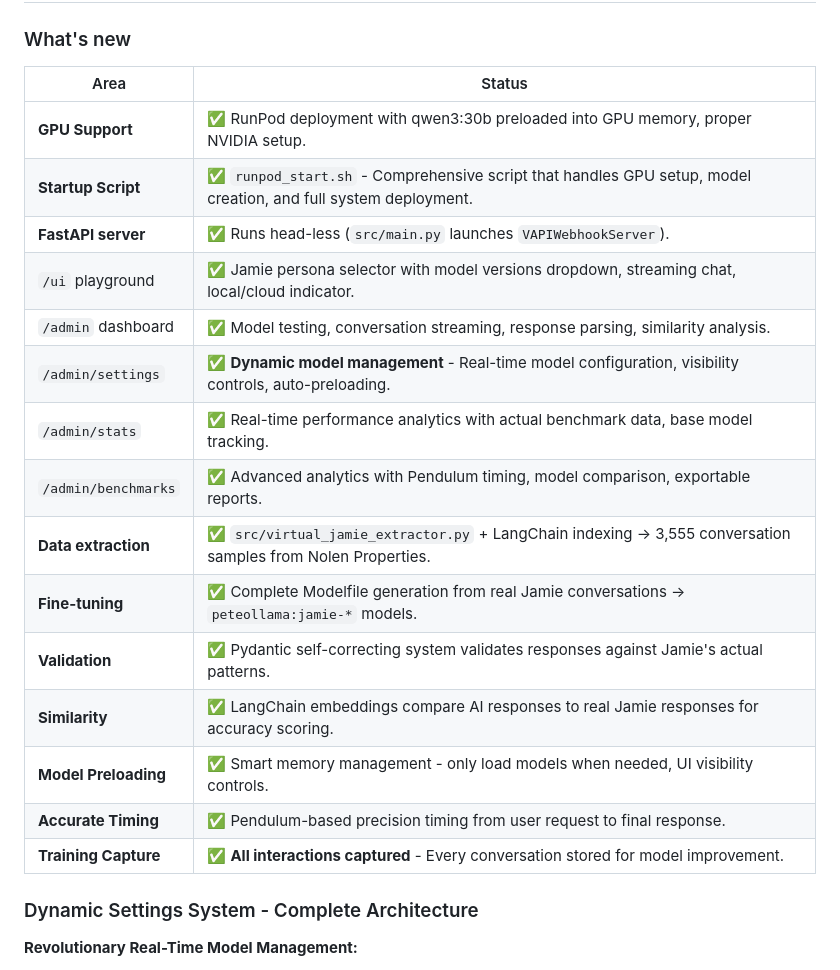
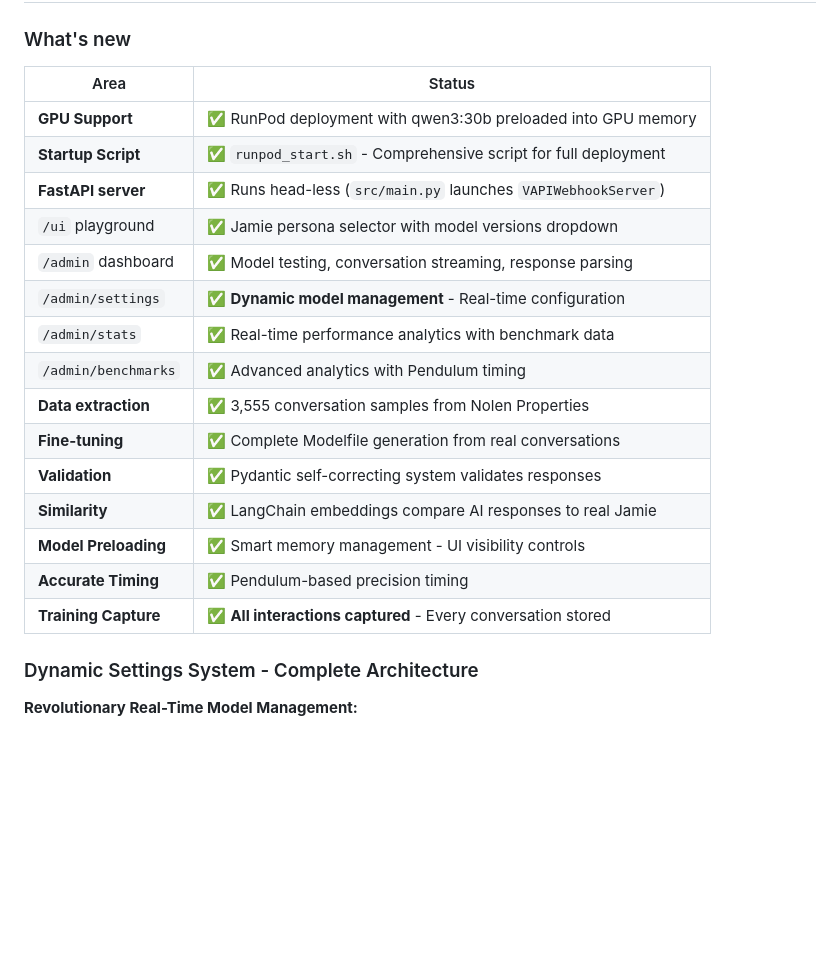
Before and after one commit to Mark0025/Pete_ollama_agent, a Markdown page: DEV_MAN/PeteOllama(V1)/whatsWorking.md, the part around the change. GitHub-like rendering; blank space fills up the shorter version.

Commit message:
🔧 Fix whatsWorking.md table formatting - Resolve display issues with long lines

```diff
--- a/DEV_MAN/PeteOllama(V1)/whatsWorking.md
+++ b/DEV_MAN/PeteOllama(V1)/whatsWorking.md
@@ -4,23 +4,23 @@
 
 ### What's new
 
-| Area                | Status                                                                                                                       |
-| ------------------- | ---------------------------------------------------------------------------------------------------------------------------- |
-| **GPU Support**     | ✅ RunPod deployment with qwen3:30b preloaded into GPU memory, proper NVIDIA setup.                                        |
-| **Startup Script**  | ✅ `runpod_start.sh` - Comprehensive script that handles GPU setup, model creation, and full system deployment.              |
-| **FastAPI server**  | ✅ Runs head-less (`src/main.py` launches `VAPIWebhookServer`).                                                              |
-| `/ui` playground    | ✅ Jamie persona selector with model versions dropdown, streaming chat, local/cloud indicator.                               |
-| `/admin` dashboard  | ✅ Model testing, conversation streaming, response parsing, similarity analysis.                                             |
-| `/admin/settings`   | ✅ **Dynamic model management** - Real-time model configuration, visibility controls, auto-preloading.                      |
-| `/admin/stats`      | ✅ Real-time performance analytics with actual benchmark data, base model tracking.                                         |
-| `/admin/benchmarks` | ✅ Advanced analytics with Pendulum timing, model comparison, exportable reports.                                           |
-| **Data extraction** | ✅ `src/virtual_jamie_extractor.py` + LangChain indexing → 3,555 conversation samples from Nolen Properties.               |
-| **Fine-tuning**     | ✅ Complete Modelfile generation from real Jamie conversations → `peteollama:jamie-*` models.                               |
-| **Validation**      | ✅ Pydantic self-correcting system validates responses against Jamie's actual patterns.                                     |
-| **Similarity**      | ✅ LangChain embeddings compare AI responses to real Jamie responses for accuracy scoring.                                  |
-| **Model Preloading**| ✅ Smart memory management - only load models when needed, UI visibility controls.                                         |
-| **Accurate Timing** | ✅ Pendulum-based precision timing from user request to final response.                                                     |
-| **Training Capture**| ✅ **All interactions captured** - Every conversation stored for model improvement.                                        |
+| Area | Status |
+|------|--------|
+| **GPU Support** | ✅ RunPod deployment with qwen3:30b preloaded into GPU memory |
+| **Startup Script** | ✅ `runpod_start.sh` - Comprehensive script for full deployment |
+| **FastAPI server** | ✅ Runs head-less (`src/main.py` launches `VAPIWebhookServer`) |
+| `/ui` playground | ✅ Jamie persona selector with model versions dropdown |
+| `/admin` dashboard | ✅ Model testing, conversation streaming, response parsing |
+| `/admin/settings` | ✅ **Dynamic model management** - Real-time configuration |
+| `/admin/stats` | ✅ Real-time performance analytics with benchmark data |
+| `/admin/benchmarks` | ✅ Advanced analytics with Pendulum timing |
+| **Data extraction** | ✅ 3,555 conversation samples from Nolen Properties |
+| **Fine-tuning** | ✅ Complete Modelfile generation from real conversations |
+| **Validation** | ✅ Pydantic self-correcting system validates responses |
+| **Similarity** | ✅ LangChain embeddings compare AI responses to real Jamie |
+| **Model Preloading** | ✅ Smart memory management - UI visibility controls |
+| **Accurate Timing** | ✅ Pendulum-based precision timing |
+| **Training Capture** | ✅ **All interactions captured** - Every conversation stored |
 
 ### Dynamic Settings System - Complete Architecture
 
```
